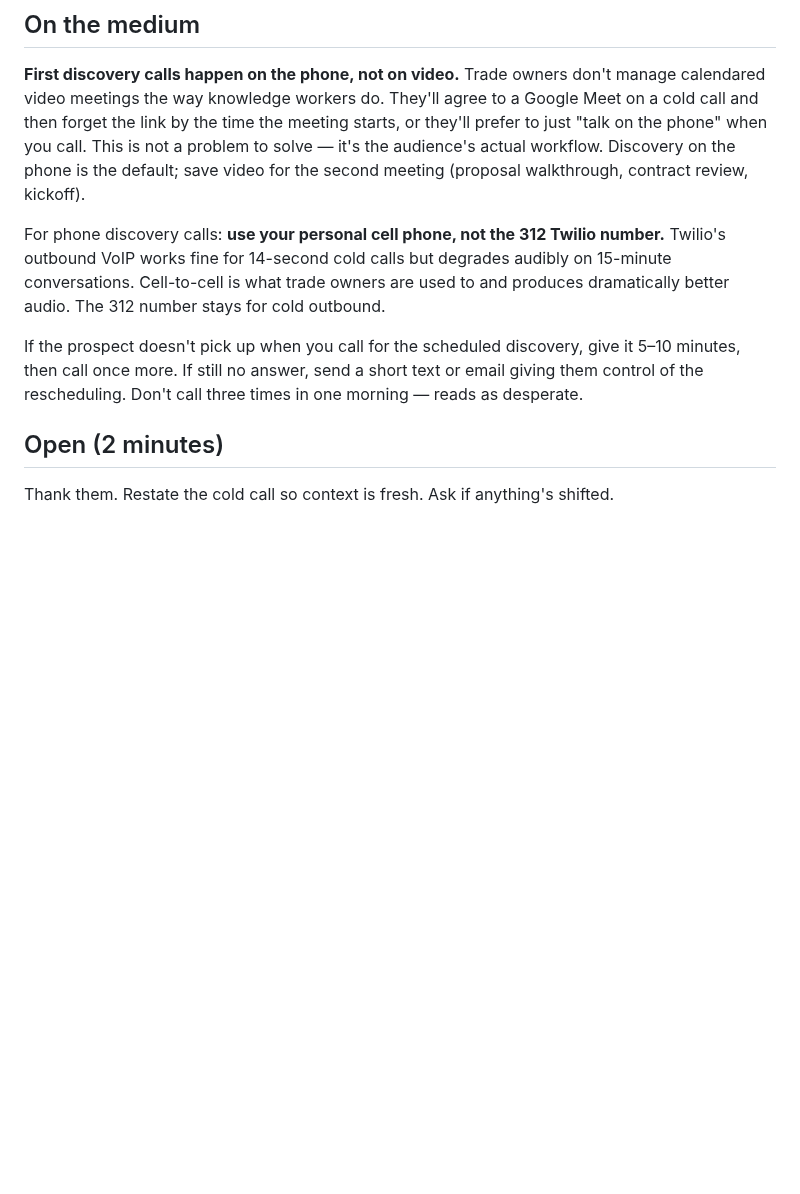
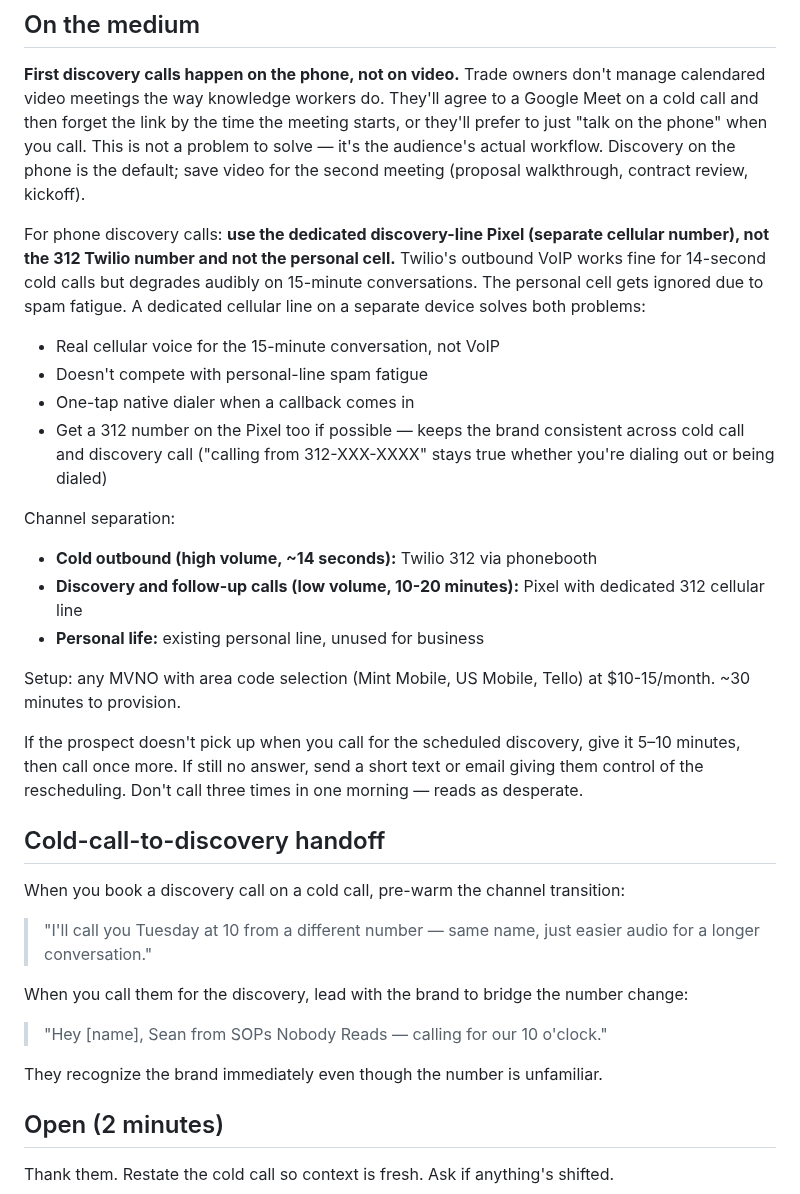
Before and after one commit to sean-roth/phonebooth, a Markdown page: docs/sales/discovery-call.md, the part around the change. GitHub-like rendering; blank space fills up the shorter version.

Commit message:
Update discovery medium: dedicated Pixel cellular line, not personal cell

```diff
--- a/docs/sales/discovery-call.md
+++ b/docs/sales/discovery-call.md
@@ -8,9 +8,33 @@ The goal is not to convince. The goal is to surface the trigger event, identify
 
 **First discovery calls happen on the phone, not on video.** Trade owners don't manage calendared video meetings the way knowledge workers do. They'll agree to a Google Meet on a cold call and then forget the link by the time the meeting starts, or they'll prefer to just "talk on the phone" when you call. This is not a problem to solve — it's the audience's actual workflow. Discovery on the phone is the default; save video for the second meeting (proposal walkthrough, contract review, kickoff).
 
-For phone discovery calls: **use your personal cell phone, not the 312 Twilio number.** Twilio's outbound VoIP works fine for 14-second cold calls but degrades audibly on 15-minute conversations. Cell-to-cell is what trade owners are used to and produces dramatically better audio. The 312 number stays for cold outbound.
+For phone discovery calls: **use the dedicated discovery-line Pixel (separate cellular number), not the 312 Twilio number and not the personal cell.** Twilio's outbound VoIP works fine for 14-second cold calls but degrades audibly on 15-minute conversations. The personal cell gets ignored due to spam fatigue. A dedicated cellular line on a separate device solves both problems:
+
+- Real cellular voice for the 15-minute conversation, not VoIP
+- Doesn't compete with personal-line spam fatigue
+- One-tap native dialer when a callback comes in
+- Get a 312 number on the Pixel too if possible — keeps the brand consistent across cold call and discovery call ("calling from 312-XXX-XXXX" stays true whether you're dialing out or being dialed)
+
+Channel separation:
+- **Cold outbound (high volume, ~14 seconds):** Twilio 312 via phonebooth
+- **Discovery and follow-up calls (low volume, 10-20 minutes):** Pixel with dedicated 312 cellular line
+- **Personal life:** existing personal line, unused for business
+
+Setup: any MVNO with area code selection (Mint Mobile, US Mobile, Tello) at $10-15/month. ~30 minutes to provision.
 
 If the prospect doesn't pick up when you call for the scheduled discovery, give it 5–10 minutes, then call once more. If still no answer, send a short text or email giving them control of the rescheduling. Don't call three times in one morning — reads as desperate.
+
+## Cold-call-to-discovery handoff
+
+When you book a discovery call on a cold call, pre-warm the channel transition:
+
+> "I'll call you Tuesday at 10 from a different number — same name, just easier audio for a longer conversation."
+
+When you call them for the discovery, lead with the brand to bridge the number change:
+
+> "Hey [name], Sean from SOPs Nobody Reads — calling for our 10 o'clock."
+
+They recognize the brand immediately even though the number is unfamiliar.
 
 ## Open (2 minutes)
 
```
